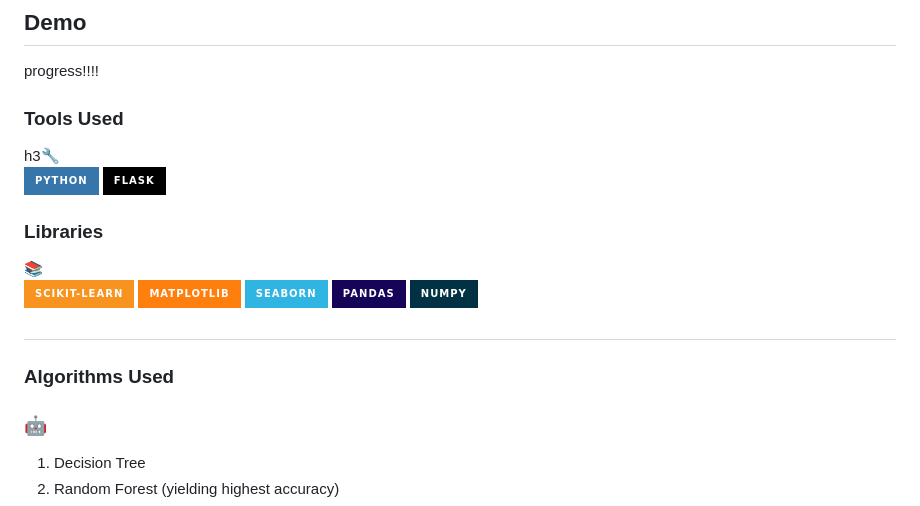
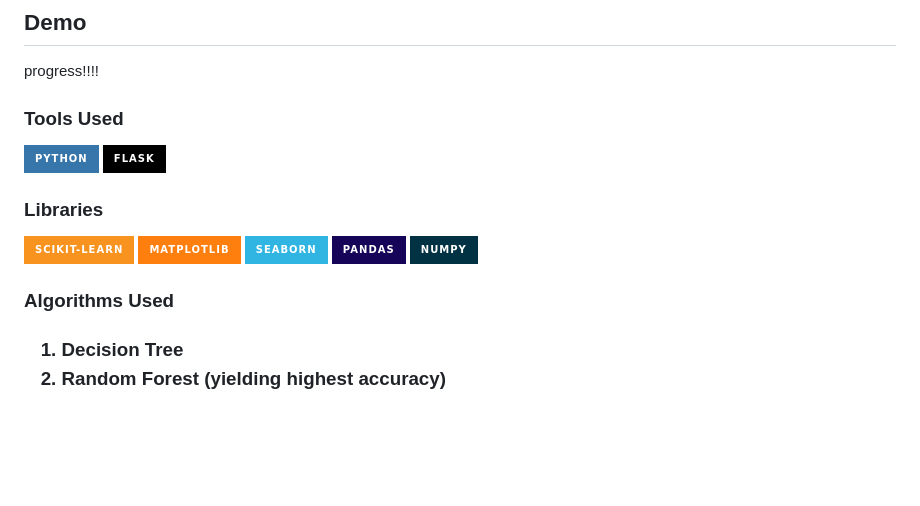
Before and after one commit to Sandy752/Car-Price-Prediction, a Markdown page: README.md, the part around the change. GitHub-like rendering; badges without logos; blank space fills up the shorter version.

```diff
--- a/README.md
+++ b/README.md
@@ -34,12 +34,12 @@ A preview of top five rows of the Car Dekho dataset.
 
 progress!!!!
 
-<h3>Tools Used </h3>h3<a id="3"></a>🔧
+<h3>Tools Used </h3><a id="3"></a>
 
 ![Python](https://img.shields.io/badge/Python-3776AB?style=for-the-badge&logo=python&logoColor=white)
 ![Flask](https://img.shields.io/badge/Flask-000000?style=for-the-badge&logo=flask&logoColor=white)
 
-<h3>Libraries</h3><a id="4"></a> 📚
+<h3>Libraries</h3><a id="4"></a>
 
 ![Scikit-learn](https://img.shields.io/badge/scikit--learn-F7931E?style=for-the-badge&logo=scikit-learn&logoColor=white)
 ![Matplotlib](https://img.shields.io/badge/Matplotlib-FF7F0E?style=for-the-badge&logo=matplotlib&logoColor=white)
@@ -48,7 +48,7 @@ progress!!!!
 ![NumPy](https://img.shields.io/badge/NumPy-013243?style=for-the-badge&logo=numpy&logoColor=white)
 
 
-## <h3>Algorithms Used<h3><a id="5"></a> 🤖
+<h3>Algorithms Used<h3><a id="5"></a>
 
 1. Decision Tree
 2. Random Forest (yielding highest accuracy)
```
